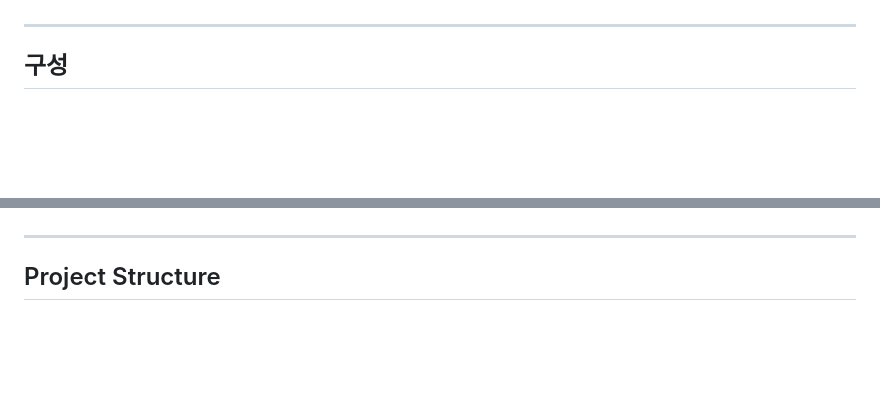
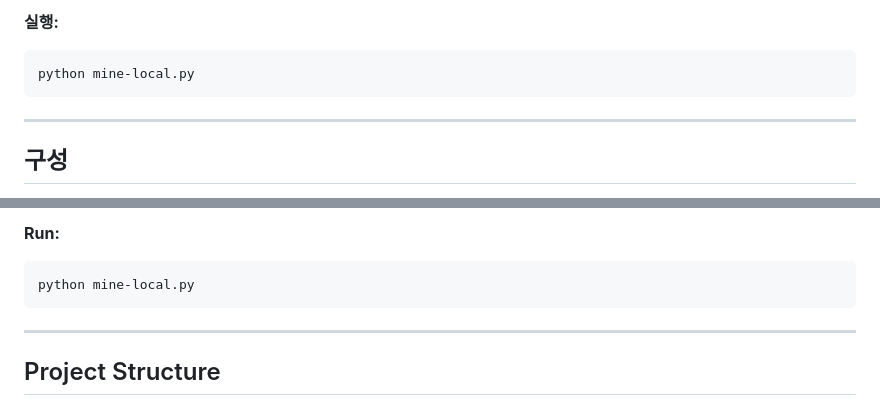
Before and after one commit to yeopbuddy/minesweeper-lab, a Markdown page: README.md, 2 parts joined by grey strips. Rendered like a GitHub page; folded sections open; blank space fills up the shorter version.

````diff
--- a/README.md
+++ b/README.md
@@ -28,3 +49,7 @@
+**실행:**
+```bash
+python mine-local.py
+```
 
 ---
 
@@ -90,3 +136,7 @@ Calculate and display the safety probability of each cell on hover.
+**Run:**
+```bash
+python mine-local.py
+```
 
 ---
 
````
Also changed, not shown: other parts of README.md (+46 -4 lines).
